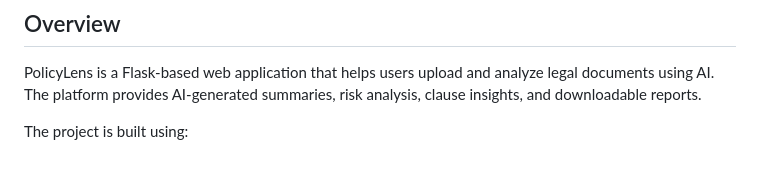
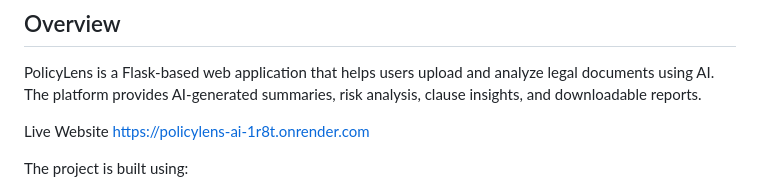
Before and after one commit to Aradhya49/Policylens-AI, a Markdown page: README.md, the part around the change. Rendered like a GitHub page; blank space fills up the shorter version.

```diff
--- a/README.md
+++ b/README.md
@@ -3,6 +3,11 @@
 ## Overview
 
 PolicyLens is a Flask-based web application that helps users upload and analyze legal documents using AI. The platform provides AI-generated summaries, risk analysis, clause insights, and downloadable reports.
+
+
+Live Website
+https://policylens-ai-1r8t.onrender.com
+
 
 The project is built using:
 
```
